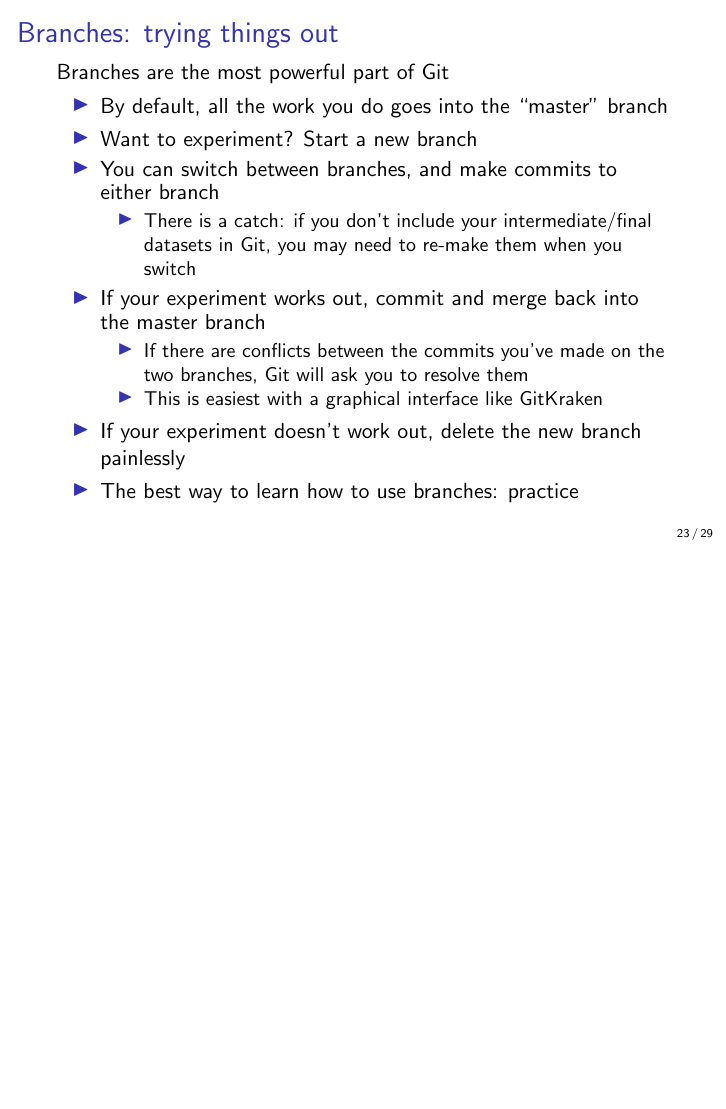
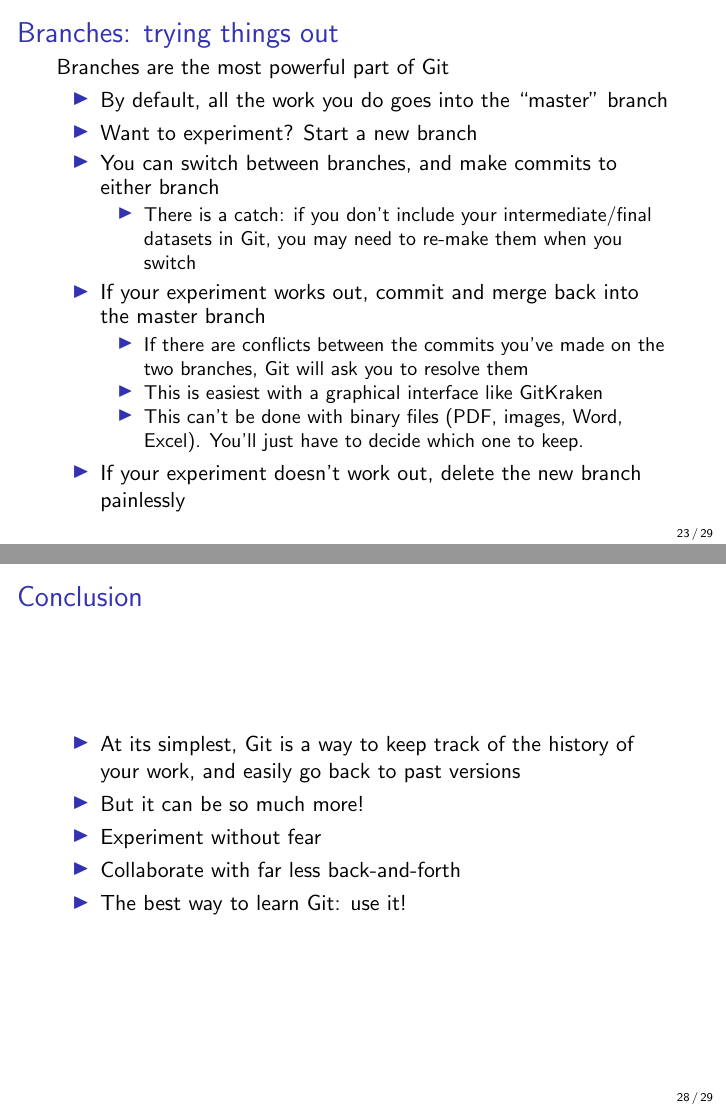
Before and after one commit to fpinter/git-for-economists, LaTeX slides (git-for-economists-presentation.tex): page 23 of 29 before the commit and pages 23 and 28 of 29 after it, the two joined at a grey line, the shorter picture padded with empty space. Compiled offline with pdfLaTeX.

Commit message:
Add conclusion
Remove advanced advice, caution conflicts with binary files

```diff
--- a/git-for-economists-presentation.tex
+++ b/git-for-economists-presentation.tex
@@ -264,9 +262,9 @@ You can also go back and see past changes.
 \begin{itemize}
 \item If there are conflicts between the commits you've made on the two branches, Git will ask you to resolve them
 \item This is easiest with a graphical interface like \href{https://support.gitkraken.com/working-with-repositories/branching-and-merging/}{GitKraken}
+\item This can't be done with binary files (PDF, images, Word, Excel). You'll just have to decide which one to keep.
 \end{itemize}
 \item If your experiment doesn't work out, delete the new branch painlessly
-\item The best way to learn how to use branches: practice
 \end{itemize}
 \end{frame}
 
@@ -309,13 +306,19 @@ The remote repository is on a server, and holds a record of your commits and bra
 \item \href{https://about.gitlab.com/}{GitLab} is a competing service. With a free GitLab account, you can create as many private repositories as you want, with as many collaborators as you want.
 \item It's easy to use GitHub for one project, and GitLab for another
 \end{itemize}
-
 \end{frame}
-
 
 \section*{Conclusion}
 
 \begin{frame}{Conclusion}
+\begin{itemize}
+\item At its simplest, Git is a way to keep track of the history of your work, and easily go back to past versions
+\item But it can be so much more!
+\item Experiment without fear
+\item Collaborate with far less back-and-forth
+\item The best way to learn Git: use it!
+\end{itemize}
+
 \end{frame}
 
 \begin{frame}{Further reading}
```
Also changed, not shown: git-for-economists-presentation.pdf, git-for-economists-presentation.tex (3 more changed lines).
